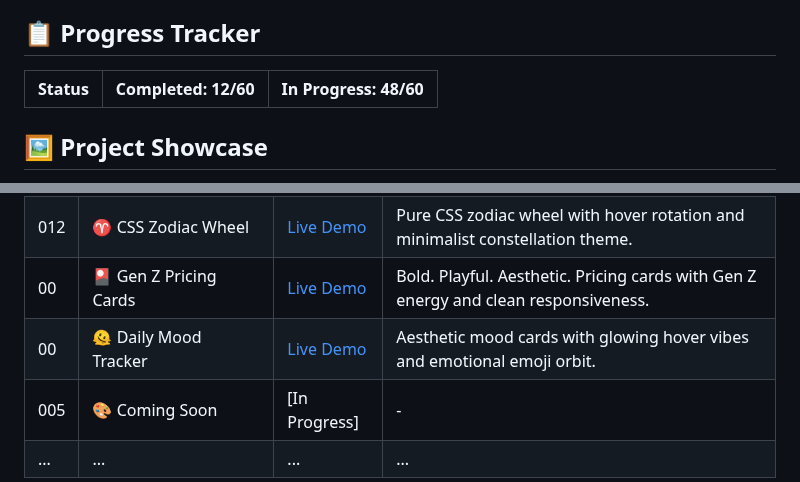
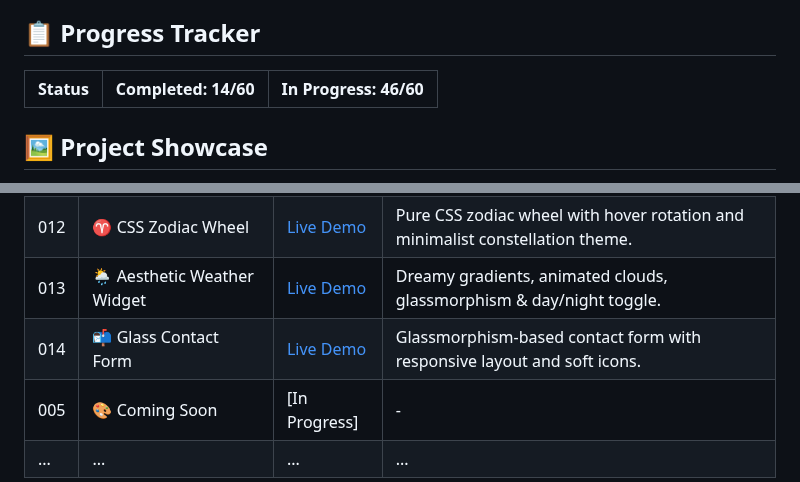
Before and after one commit to MohitXCode/30Days60Projects-HTML-CSS, a Markdown page: README.md, 2 parts joined by grey strips. Drawn GitHub-style.

```diff
--- a/README.md
+++ b/README.md
@@ -32,7 +32,7 @@ Each project is designed to be:
 
 ## 📋 Progress Tracker
 
-| Status | Completed: 12/60 | In Progress: 48/60 |
+| Status | Completed: 14/60 | In Progress: 46/60 |
 |--------|-----------------|-------------------|
 
 ## 🖼️ Project Showcase
@@ -53,8 +53,8 @@ Explore each project individually and view live demos to see them in action:
 | 010 | 📄 Dynamic CSS Resume | [Live Demo](----)   | 	Animated sections, CSS Grid layout, Smooth hover effects. |
 | 011 | 🪩 Hack the Future 2025  | [Live Demo](---------) | Soft pastel aesthetic. Responsive hackathon invitation page with modern layout. |
 | 012 | ♈ CSS Zodiac Wheel  | [Live Demo](-----)   | Pure CSS zodiac wheel with hover rotation and minimalist constellation theme. |
-| 00 | 🎴 Gen Z Pricing Cards  | [Live Demo](https://responsive-pricing-card-mohitxcode.netlify.app/) | Bold. Playful. Aesthetic. Pricing cards with Gen Z energy and clean responsiveness. |
-| 00 | 🫠 Daily Mood Tracker | [Live Demo](https://mood-tracker-ui-mohitxcode.netlify.app/)   | Aesthetic mood cards with glowing hover vibes and emotional emoji orbit. |
+| 013 | 🌦️ Aesthetic Weather Widget | [Live Demo](------) | Dreamy gradients, animated clouds, glassmorphism & day/night toggle. |
+| 014 | 📬 Glass Contact Form | [Live Demo](------)   | Glassmorphism-based contact form with responsive layout and soft icons. |
 | 005 | 🎨 Coming Soon | [In Progress] | - |
 | ... | ... | ... | ... |
 
```
